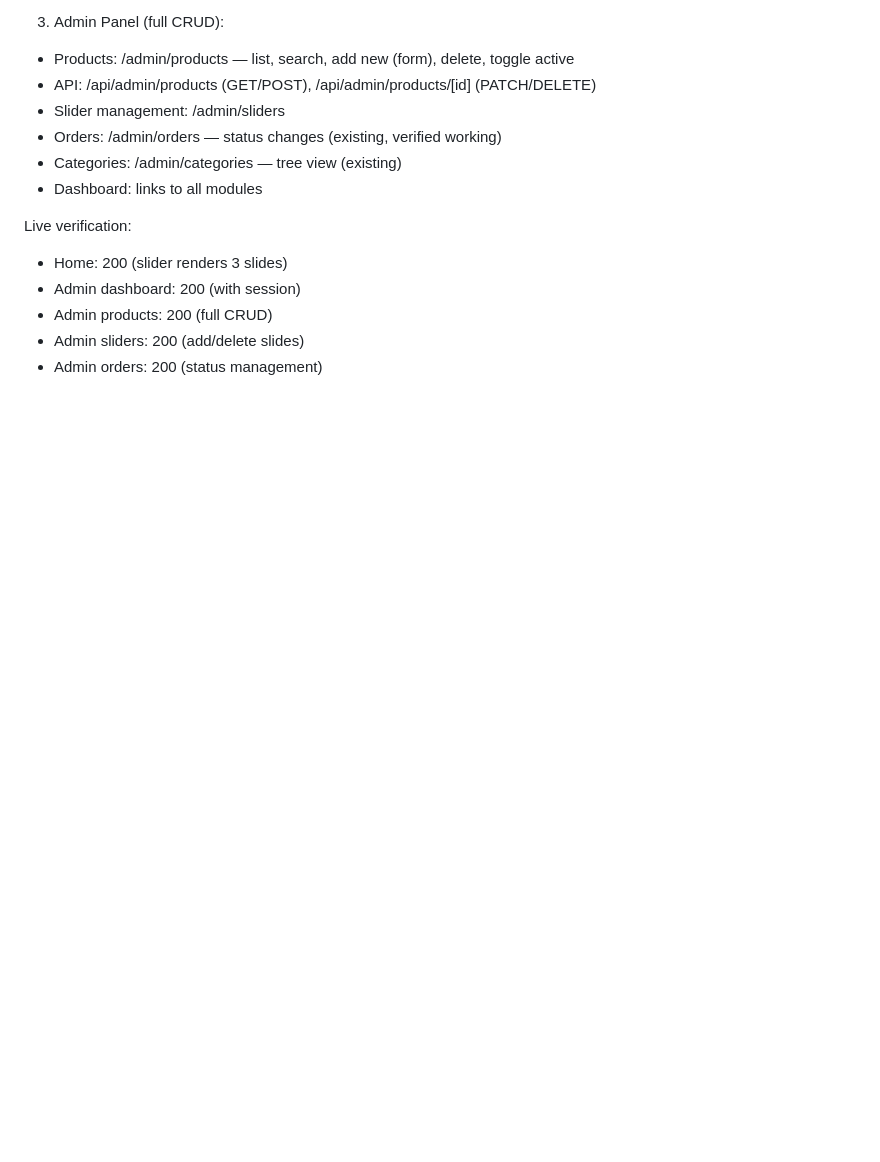
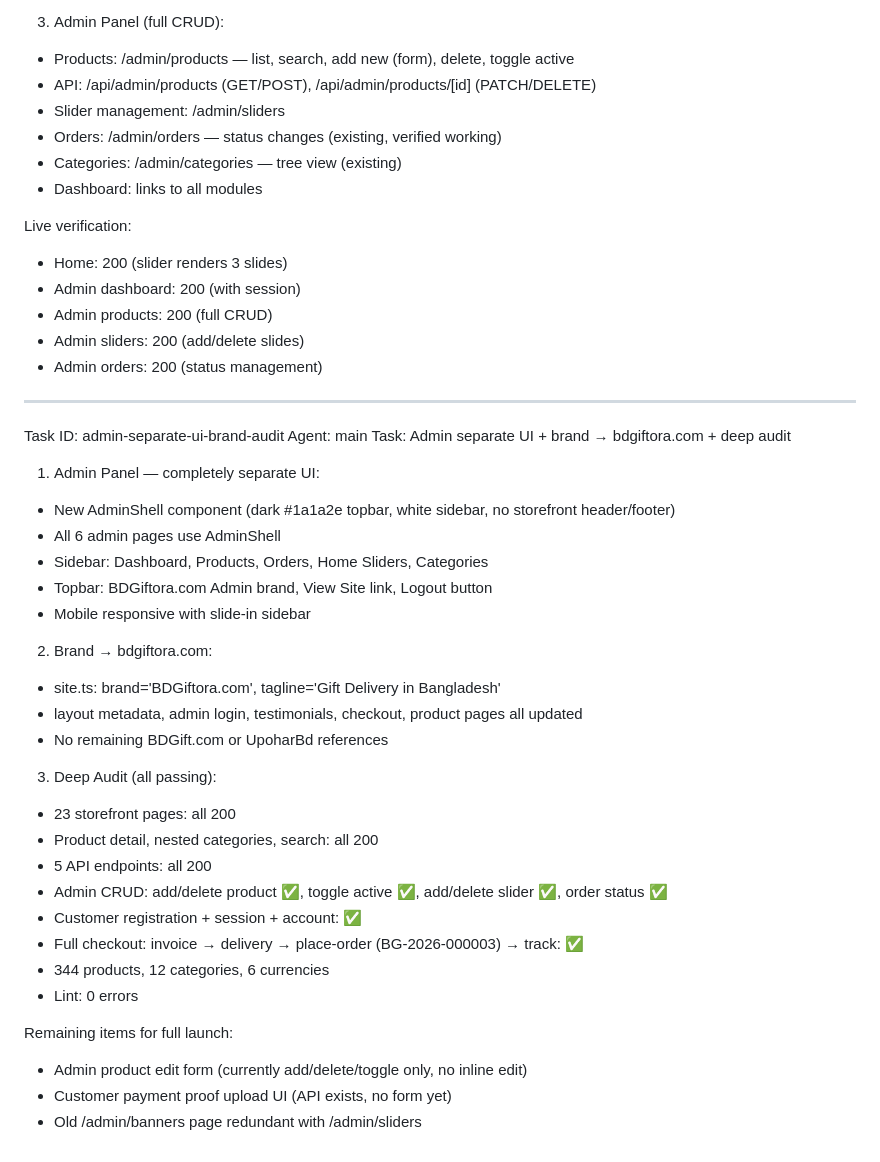
Before and after one commit to bdgiftora26-del/giftora, a Markdown page: worklog.md, the part around the change. Drawn GitHub-style; blank space fills up the shorter version.

Commit message:
8de93ef2-909f-4a48-a2fd-b639b1dad010

```diff
--- a/worklog.md
+++ b/worklog.md
@@ -415,3 +415,35 @@ Live verification:
 - Admin products: 200 (full CRUD)
 - Admin sliders: 200 (add/delete slides)
 - Admin orders: 200 (status management)
+
+---
+Task ID: admin-separate-ui-brand-audit
+Agent: main
+Task: Admin separate UI + brand → bdgiftora.com + deep audit
+
+1. Admin Panel — completely separate UI:
+- New AdminShell component (dark #1a1a2e topbar, white sidebar, no storefront header/footer)
+- All 6 admin pages use AdminShell
+- Sidebar: Dashboard, Products, Orders, Home Sliders, Categories
+- Topbar: BDGiftora.com Admin brand, View Site link, Logout button
+- Mobile responsive with slide-in sidebar
+
+2. Brand → bdgiftora.com:
+- site.ts: brand='BDGiftora.com', tagline='Gift Delivery in Bangladesh'
+- layout metadata, admin login, testimonials, checkout, product pages all updated
+- No remaining BDGift.com or UpoharBd references
+
+3. Deep Audit (all passing):
+- 23 storefront pages: all 200
+- Product detail, nested categories, search: all 200
+- 5 API endpoints: all 200
+- Admin CRUD: add/delete product ✅, toggle active ✅, add/delete slider ✅, order status ✅
+- Customer registration + session + account: ✅
+- Full checkout: invoice → delivery → place-order (BG-2026-000003) → track: ✅
+- 344 products, 12 categories, 6 currencies
+- Lint: 0 errors
+
+Remaining items for full launch:
+- Admin product edit form (currently add/delete/toggle only, no inline edit)
+- Customer payment proof upload UI (API exists, no form yet)
+- Old /admin/banners page redundant with /admin/sliders
```
